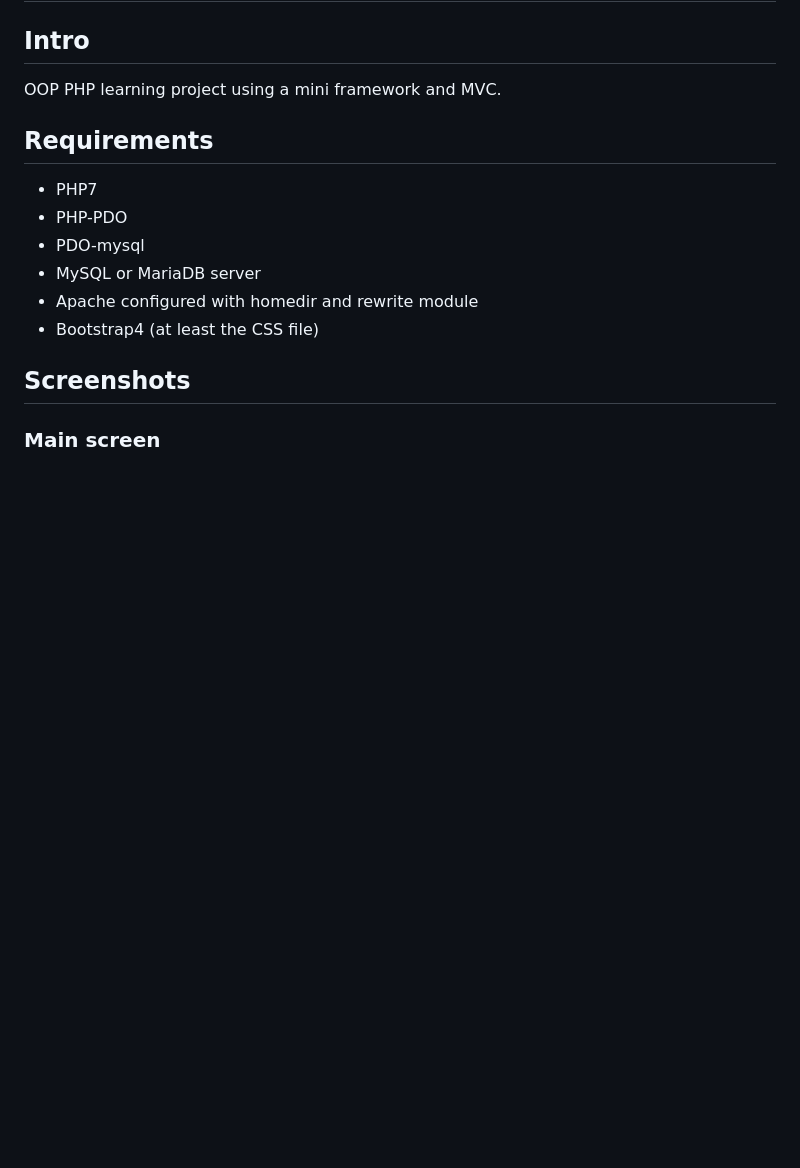
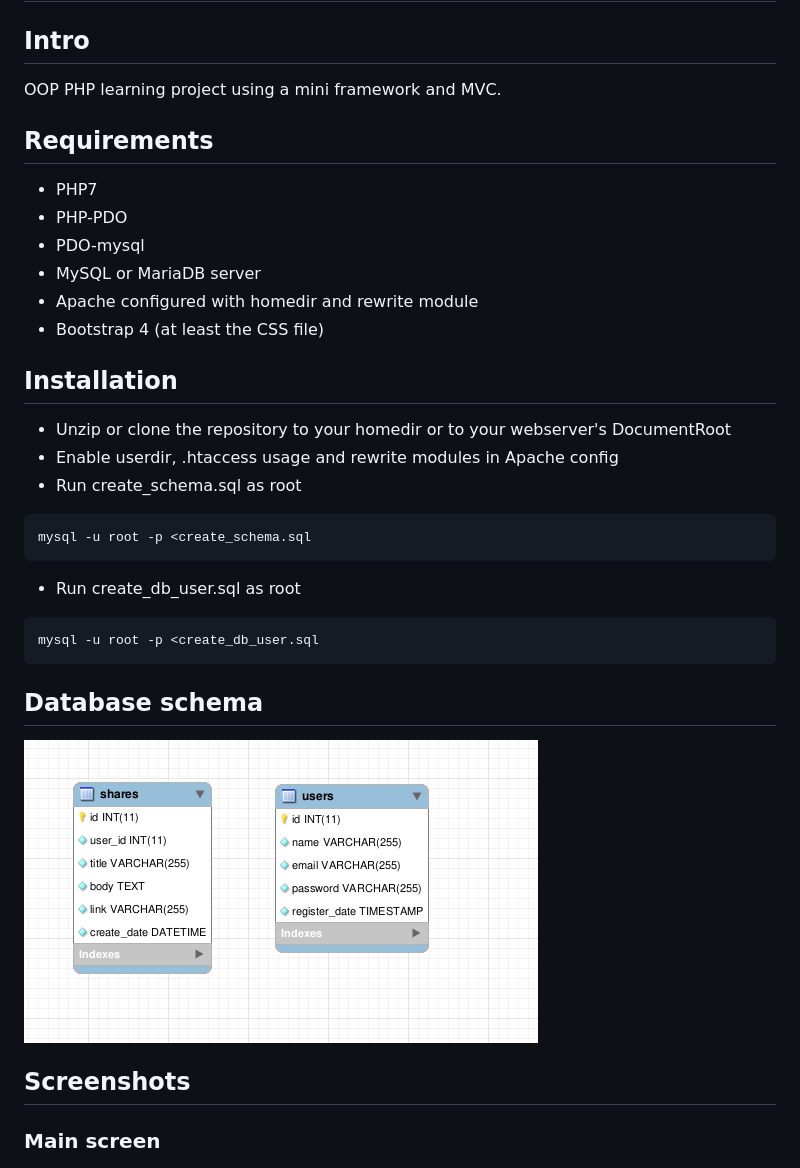
Before and after one commit to dzooli/shareboard, a Markdown page: README.md, the part around the change printed below. GitHub-like rendering; pictures changed too: database.png (added); blank space fills up the shorter version.

````diff
--- a/README.md
+++ b/README.md
@@ -11,7 +11,22 @@ OOP PHP learning project using a mini framework and MVC.
 - PDO-mysql
 - MySQL or MariaDB server
 - Apache configured with homedir and rewrite module
-- Bootstrap4 (at least the CSS file)
+- Bootstrap 4 (at least the CSS file)
+
+## Installation
+- Unzip or clone the repository to your homedir or to your webserver's DocumentRoot
+- Enable userdir, .htaccess usage and rewrite modules in Apache config
+- Run create_schema.sql as root
+```bash
+mysql -u root -p <create_schema.sql
+```
+- Run create_db_user.sql as root
+```bash
+mysql -u root -p <create_db_user.sql
+```
+
+## Database schema
+![DB schema](database.png "This is the basic database schema")
 
 ## Screenshots
 
````
Also changed, not shown: other parts of README.md (+3 -0 lines), course_notes.md (+9 -0 lines), register_user.png (added).
